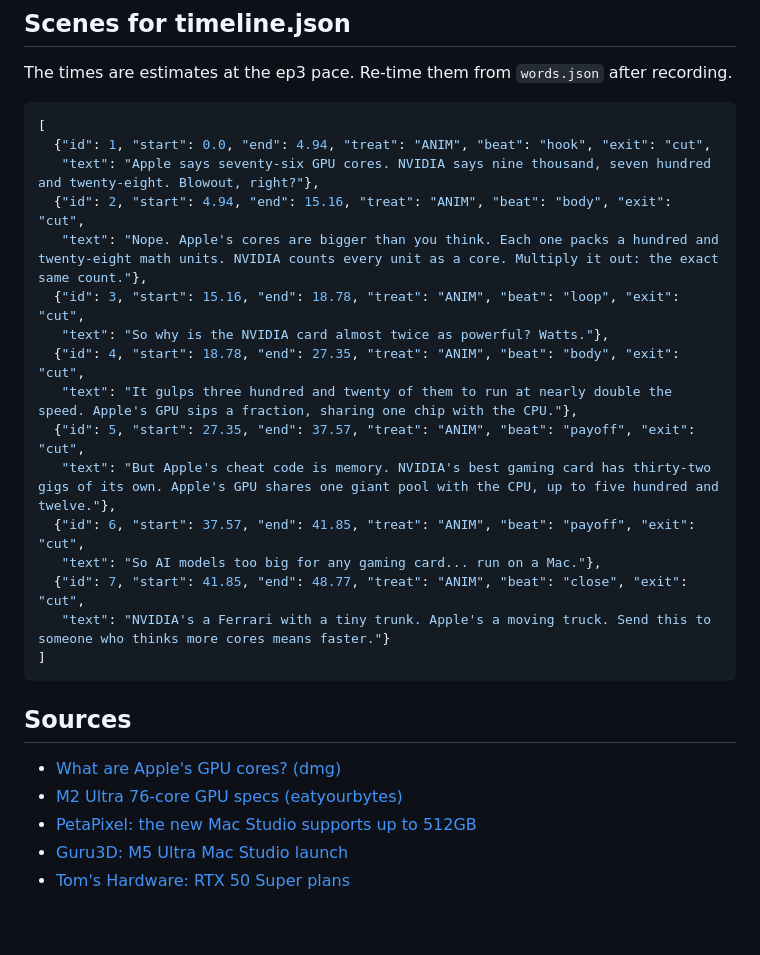
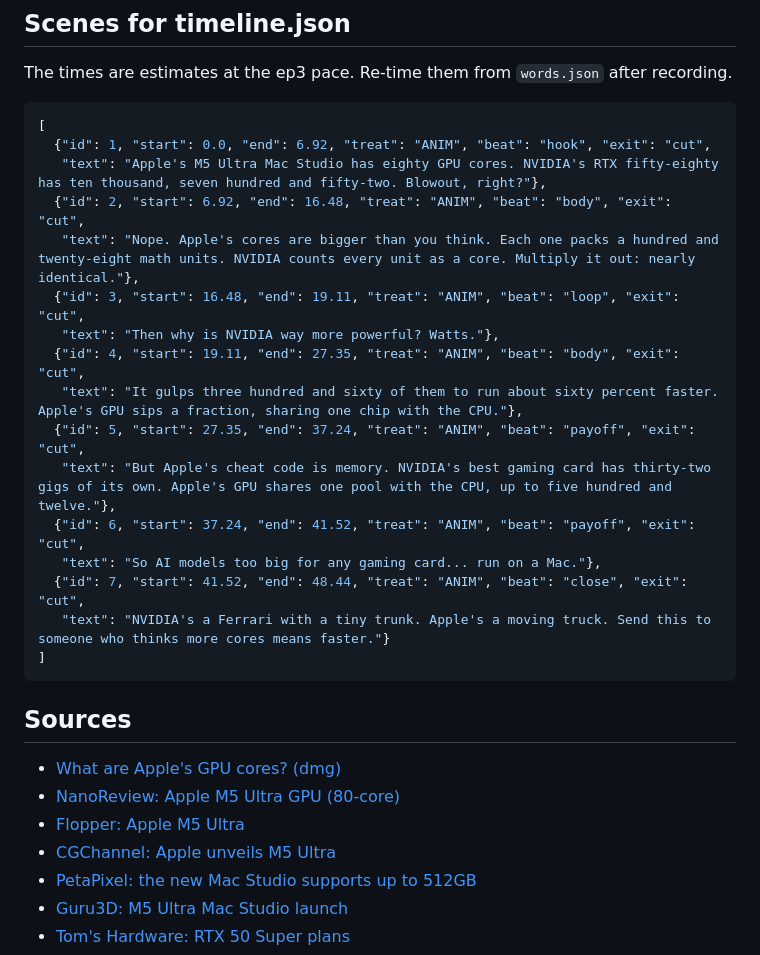
Before and after one commit to Ratneshpatil33/claude-cloud, a Markdown page: apple-vs-nvidia-gpu/script.md, the part around one of its changes. GitHub-like rendering; blank space fills up the shorter version.

````diff
--- a/apple-vs-nvidia-gpu/script.md
+++ b/apple-vs-nvidia-gpu/script.md
@@ -87,19 +94,19 @@ The times are estimates at the ep3 pace. Re-time them from `words.json` after re
 
 ```json
 [
-  {"id": 1, "start": 0.0, "end": 4.94, "treat": "ANIM", "beat": "hook", "exit": "cut",
-   "text": "Apple says seventy-six GPU cores. NVIDIA says nine thousand, seven hundred and twenty-eight. Blowout, right?"},
-  {"id": 2, "start": 4.94, "end": 15.16, "treat": "ANIM", "beat": "body", "exit": "cut",
-   "text": "Nope. Apple's cores are bigger than you think. Each one packs a hundred and twenty-eight math units. NVIDIA counts every unit as a core. Multiply it out: the exact same count."},
-  {"id": 3, "start": 15.16, "end": 18.78, "treat": "ANIM", "beat": "loop", "exit": "cut",
-   "text": "So why is the NVIDIA card almost twice as powerful? Watts."},
-  {"id": 4, "start": 18.78, "end": 27.35, "treat": "ANIM", "beat": "body", "exit": "cut",
-   "text": "It gulps three hundred and twenty of them to run at nearly double the speed. Apple's GPU sips a fraction, sharing one chip with the CPU."},
-  {"id": 5, "start": 27.35, "end": 37.57, "treat": "ANIM", "beat": "payoff", "exit": "cut",
-   "text": "But Apple's cheat code is memory. NVIDIA's best gaming card has thirty-two gigs of its own. Apple's GPU shares one giant pool with the CPU, up to five hundred and twelve."},
-  {"id": 6, "start": 37.57, "end": 41.85, "treat": "ANIM", "beat": "payoff", "exit": "cut",
+  {"id": 1, "start": 0.0, "end": 6.92, "treat": "ANIM", "beat": "hook", "exit": "cut",
+   "text": "Apple's M5 Ultra Mac Studio has eighty GPU cores. NVIDIA's RTX fifty-eighty has ten thousand, seven hundred and fifty-two. Blowout, right?"},
+  {"id": 2, "start": 6.92, "end": 16.48, "treat": "ANIM", "beat": "body", "exit": "cut",
+   "text": "Nope. Apple's cores are bigger than you think. Each one packs a hundred and twenty-eight math units. NVIDIA counts every unit as a core. Multiply it out: nearly identical."},
+  {"id": 3, "start": 16.48, "end": 19.11, "treat": "ANIM", "beat": "loop", "exit": "cut",
+   "text": "Then why is NVIDIA way more powerful? Watts."},
+  {"id": 4, "start": 19.11, "end": 27.35, "treat": "ANIM", "beat": "body", "exit": "cut",
+   "text": "It gulps three hundred and sixty of them to run about sixty percent faster. Apple's GPU sips a fraction, sharing one chip with the CPU."},
+  {"id": 5, "start": 27.35, "end": 37.24, "treat": "ANIM", "beat": "payoff", "exit": "cut",
+   "text": "But Apple's cheat code is memory. NVIDIA's best gaming card has thirty-two gigs of its own. Apple's GPU shares one pool with the CPU, up to five hundred and twelve."},
+  {"id": 6, "start": 37.24, "end": 41.52, "treat": "ANIM", "beat": "payoff", "exit": "cut",
    "text": "So AI models too big for any gaming card... run on a Mac."},
-  {"id": 7, "start": 41.85, "end": 48.77, "treat": "ANIM", "beat": "close", "exit": "cut",
+  {"id": 7, "start": 41.52, "end": 48.44, "treat": "ANIM", "beat": "close", "exit": "cut",
    "text": "NVIDIA's a Ferrari with a tiny trunk. Apple's a moving truck. Send this to someone who thinks more cores means faster."}
 ]
 ```
@@ -107,7 +114,9 @@ The times are estimates at the ep3 pace. Re-time them from `words.json` after re
 ## Sources
 
 - [What are Apple's GPU cores? (dmg)](https://www.youtube.com/watch?v=-TOdEjcFldI)
-- [M2 Ultra 76-core GPU specs (eatyourbytes)](https://www.eatyourbytes.com/applecpu-detail/apple-m2-ultra-76-core-gpu/)
+- [NanoReview: Apple M5 Ultra GPU (80-core)](https://nanoreview.net/en/gpu/apple-m5-ultra-gpu-80-core)
+- [Flopper: Apple M5 Ultra](https://flopper.io/gpu/apple-m5-ultra)
+- [CGChannel: Apple unveils M5 Ultra](https://www.cgchannel.com/?p=178333)
 - [PetaPixel: the new Mac Studio supports up to 512GB](https://petapixel.com/2026/08/25/apples-new-mac-studio-supports-up-to-512gb-of-unified-memory/)
 - [Guru3D: M5 Ultra Mac Studio launch](https://guru3d.com/story/apple-m5-ultra-mac-studio-launches-with-36core-cpu-80core-gpu-and-512gb-unified-memory/)
 - [Tom's Hardware: RTX 50 Super plans](https://www.tomshardware.com/pc-components/gpus/nvidia-is-reportedly-still-planning-fabled-rtx-50-super-series-for-2026-leak-claims-lineup-could-now-include-a-potential-rtx-5060-super-with-12gb-of-vram)
````
Also changed, not shown: other parts of apple-vs-nvidia-gpu/script.md (+39 -32 lines).
